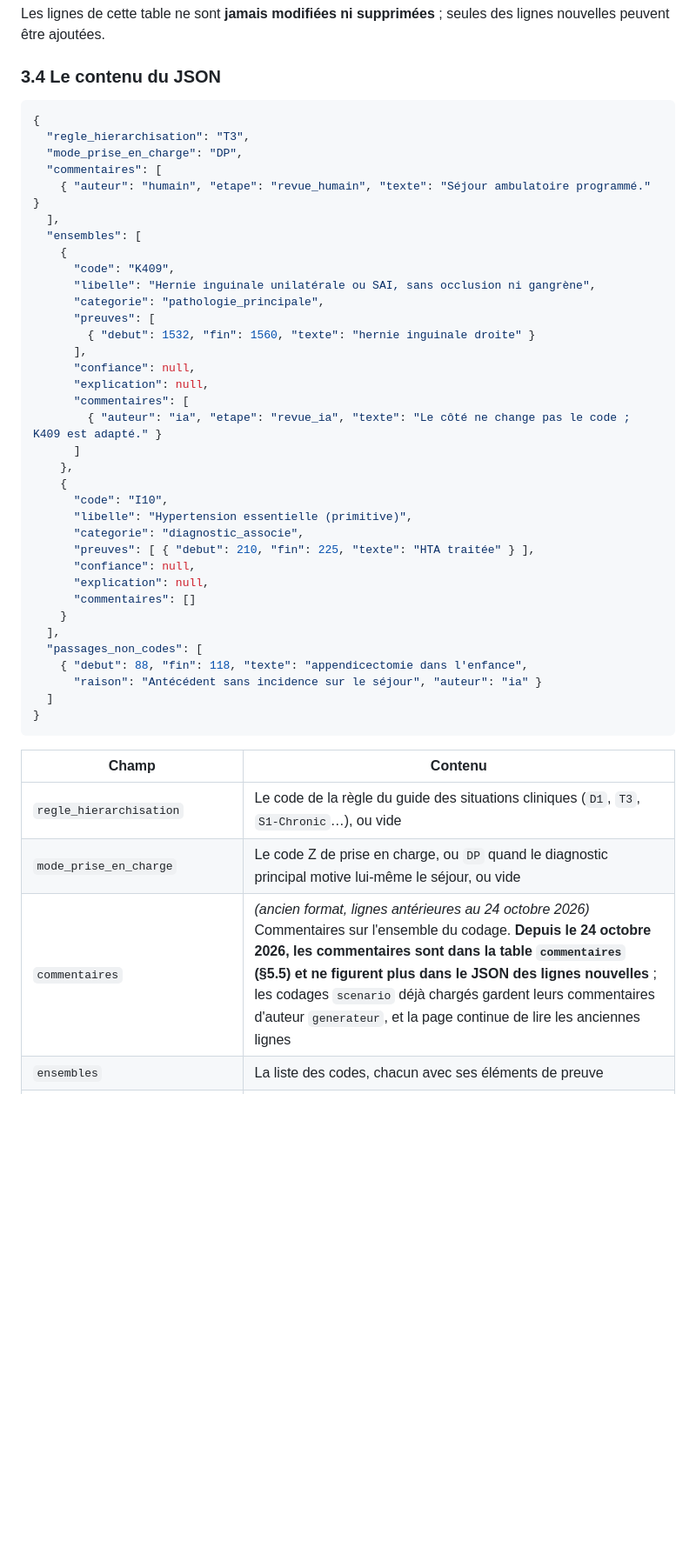
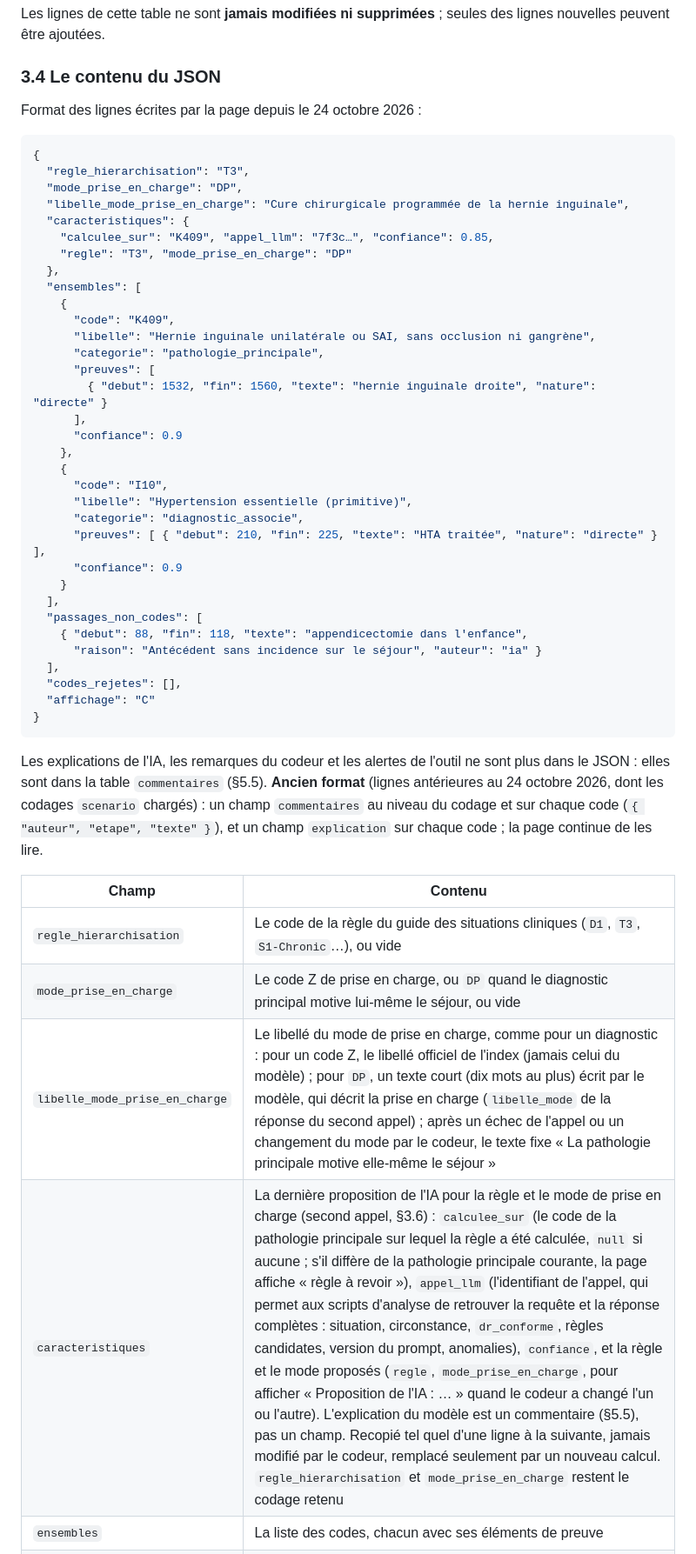
Before and after one commit to 24p11/codeur, a Markdown page: docs/SCHEMA.md, the part around one of its changes. Shown at 87% size. Drawn GitHub-style; blank space fills up the shorter version.

````diff
--- a/docs/SCHEMA.md
+++ b/docs/SCHEMA.md
@@ -114,49 +116,52 @@ Les lignes de cette table ne sont **jamais modifiées ni supprimées** ; seules
 
 ### 3.4 Le contenu du JSON
 
+Format des lignes écrites par la page depuis le 24 octobre 2026 :
+
 ```json
 {
   "regle_hierarchisation": "T3",
   "mode_prise_en_charge": "DP",
-  "commentaires": [
-    { "auteur": "humain", "etape": "revue_humain", "texte": "Séjour ambulatoire programmé." }
-  ],
+  "libelle_mode_prise_en_charge": "Cure chirurgicale programmée de la hernie inguinale",
+  "caracteristiques": {
+    "calculee_sur": "K409", "appel_llm": "7f3c…", "confiance": 0.85,
+    "regle": "T3", "mode_prise_en_charge": "DP"
+  },
   "ensembles": [
     {
       "code": "K409",
       "libelle": "Hernie inguinale unilatérale ou SAI, sans occlusion ni gangrène",
       "categorie": "pathologie_principale",
       "preuves": [
-        { "debut": 1532, "fin": 1560, "texte": "hernie inguinale droite" }
+        { "debut": 1532, "fin": 1560, "texte": "hernie inguinale droite", "nature": "directe" }
       ],
-      "confiance": null,
-      "explication": null,
-      "commentaires": [
-        { "auteur": "ia", "etape": "revue_ia", "texte": "Le côté ne change pas le code ; K409 est adapté." }
-      ]
+      "confiance": 0.9
     },
     {
       "code": "I10",
       "libelle": "Hypertension essentielle (primitive)",
       "categorie": "diagnostic_associe",
-      "preuves": [ { "debut": 210, "fin": 225, "texte": "HTA traitée" } ],
-      "confiance": null,
-      "explication": null,
-      "commentaires": []
+      "preuves": [ { "debut": 210, "fin": 225, "texte": "HTA traitée", "nature": "directe" } ],
+      "confiance": 0.9
     }
   ],
   "passages_non_codes": [
     { "debut": 88, "fin": 118, "texte": "appendicectomie dans l'enfance",
       "raison": "Antécédent sans incidence sur le séjour", "auteur": "ia" }
-  ]
+  ],
+  "codes_rejetes": [],
+  "affichage": "C"
 }
 ```
+
+Les explications de l'IA, les remarques du codeur et les alertes de l'outil ne sont plus dans le JSON : elles sont dans la table `commentaires` (§5.5). **Ancien format** (lignes antérieures au 24 octobre 2026, dont les codages `scenario` chargés) : un champ `commentaires` au niveau du codage et sur chaque code (`{ "auteur", "etape", "texte" }`), et un champ `explication` sur chaque code ; la page continue de les lire.
 
 | Champ | Contenu |
 |---|---|
 | `regle_hierarchisation` | Le code de la règle du guide des situations cliniques (`D1`, `T3`, `S1-Chronic`…), ou vide |
 | `mode_prise_en_charge` | Le code Z de prise en charge, ou `DP` quand le diagnostic principal motive lui-même le séjour, ou vide |
-| `commentaires` | *(ancien format, lignes antérieures au 24 octobre 2026)* Commentaires sur l'ensemble du codage. **Depuis le 24 octobre 2026, les commentaires sont dans la table `commentaires` (§5.5) et ne figurent plus dans le JSON des lignes nouvelles** ; les codages `scenario` déjà chargés gardent leurs commentaires d'auteur `generateur`, et la page continue de lire les anciennes lignes |
+| `libelle_mode_prise_en_charge` | Le libellé du mode de prise en charge, comme pour un diagnostic : pour un code Z, le libellé officiel de l'index (jamais celui du modèle) ; pour `DP`, un texte court (dix mots au plus) écrit par le modèle, qui décrit la prise en charge (`libelle_mode` de la réponse du second appel) ; après un échec de l'appel ou un changement du mode par le codeur, le texte fixe « La pathologie principale motive elle-même le séjour » |
+| `caracteristiques` | La dernière proposition de l'IA pour la règle et le mode de prise en charge (second appel, §3.6) : `calculee_sur` (le code de la pathologie principale sur lequel la règle a été calculée, `null` si aucune ; s'il diffère de la pathologie principale courante, la page affiche « règle à revoir »), `appel_llm` (l'identifiant de l'appel, qui permet aux scripts d'analyse de retrouver la requête et la réponse complètes : situation, circonstance, `dr_conforme`, règles candidates, version du prompt, anomalies), `confiance`, et la règle et le mode proposés (`regle`, `mode_prise_en_charge`, pour afficher « Proposition de l'IA : … » quand le codeur a changé l'un ou l'autre). L'explication du modèle est un commentaire (§5.5), pas un champ. Recopié tel quel d'une ligne à la suivante, jamais modifié par le codeur, remplacé seulement par un nouveau calcul. `regle_hierarchisation` et `mode_prise_en_charge` restent le codage retenu |
 | `ensembles` | La liste des codes, chacun avec ses éléments de preuve |
 | `code` | Sans point, extension PMSI collée. Peut être `null` dans une ligne `ia_humain` quand le code proposé par l'IA est resté non codable après la boucle de correction (« code à choisir », §3.10) ; le codeur choisit alors le code |
 | `code_propose_non_codable` | Facultatif : le code non codable proposé par l'IA, conservé quand `code` est `null` |
````
Also changed, not shown: other parts of docs/SCHEMA.md (+29 -22 lines).
